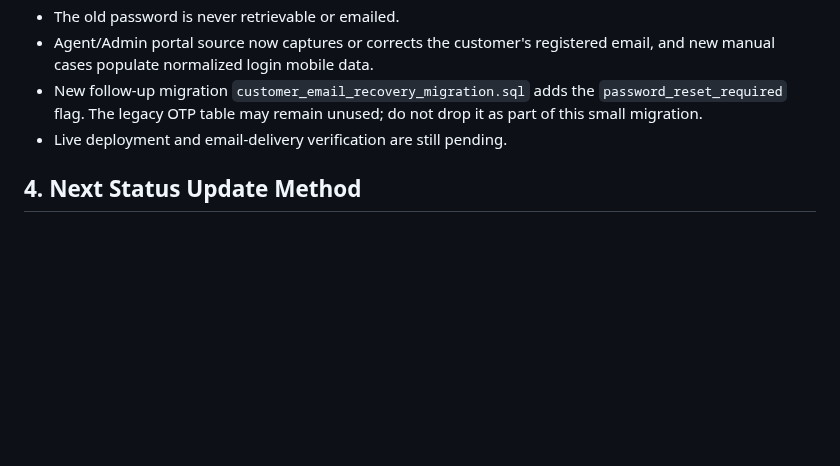
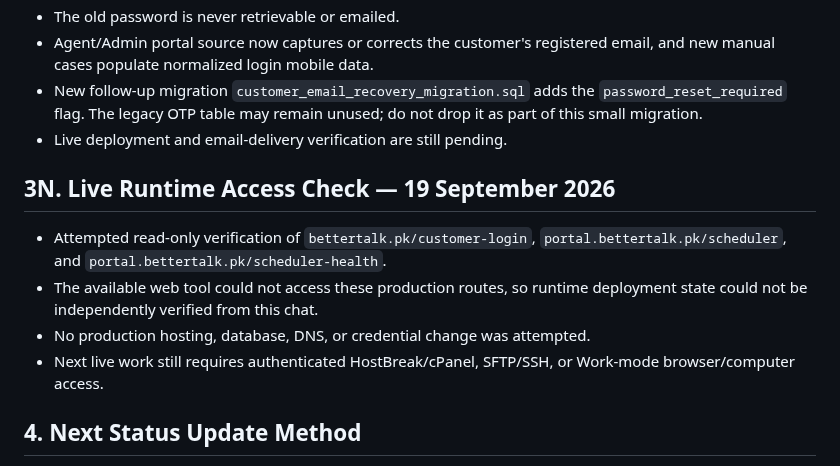
Before and after one commit to AbdurRehman10572/bettertalk-portal, a Markdown page: docs/08-07_CURRENT_STATUS.md, the part around the change. Rendered like a GitHub page; blank space fills up the shorter version.

Commit message:
Record live runtime access check

```diff
--- a/docs/08-07_CURRENT_STATUS.md
+++ b/docs/08-07_CURRENT_STATUS.md
@@ -186,6 +186,13 @@ Production acceptance sequence after setup: scheduler login works → authentica
 - New follow-up migration `customer_email_recovery_migration.sql` adds the `password_reset_required` flag. The legacy OTP table may remain unused; do not drop it as part of this small migration.
 - Live deployment and email-delivery verification are still pending.
 
+## 3N. Live Runtime Access Check — 19 September 2026
+
+- Attempted read-only verification of `bettertalk.pk/customer-login`, `portal.bettertalk.pk/scheduler`, and `portal.bettertalk.pk/scheduler-health`.
+- The available web tool could not access these production routes, so runtime deployment state could not be independently verified from this chat.
+- No production hosting, database, DNS, or credential change was attempted.
+- Next live work still requires authenticated HostBreak/cPanel, SFTP/SSH, or Work-mode browser/computer access.
+
 ## 4. Next Status Update Method
 
 After each implementation/testing session, move functions into `Complete`, `Failed`, `Blocked`, or `Pending`, and record test evidence such as test lead ID, test role, timestamp, and observed result. Do not store live client-sensitive data in this document.
```
